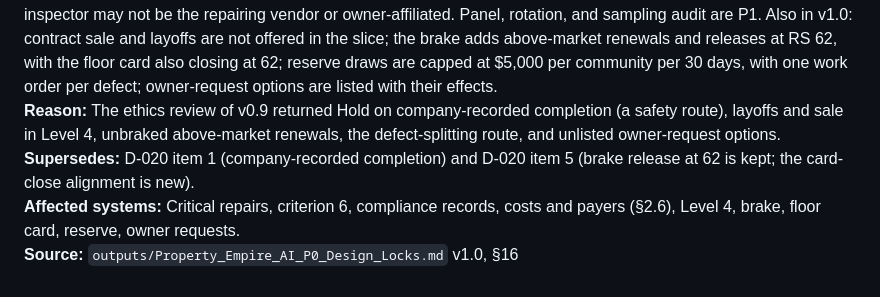
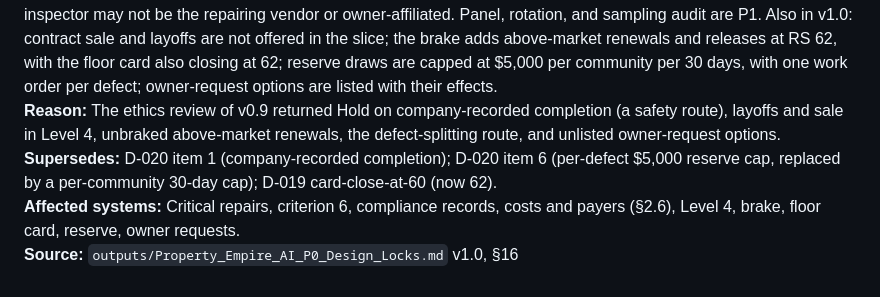
Before and after one commit to christopherebrownjr-cloud/property-empire-ai, a Markdown page: outputs/Property_Empire_AI_Decision_Log.md, the part around the change. GitHub-like rendering.

```diff
--- a/outputs/Property_Empire_AI_Decision_Log.md
+++ b/outputs/Property_Empire_AI_Decision_Log.md
@@ -226,6 +226,6 @@ Any future change to a locked decision must be recorded here with a new entry, t
 **Date:** 2026-10-10
 **Decision:** The owner chose to restore independent verification in the slice. This withdraws the known risk recorded in D-020 item 1. Each critical repair needs one third-party inspector's sign-off, engaged and paid by the company. The inspector may not be the repairing vendor or owner-affiliated. Panel, rotation, and sampling audit are P1. Also in v1.0: contract sale and layoffs are not offered in the slice; the brake adds above-market renewals and releases at RS 62, with the floor card also closing at 62; reserve draws are capped at $5,000 per community per 30 days, with one work order per defect; owner-request options are listed with their effects.
 **Reason:** The ethics review of v0.9 returned Hold on company-recorded completion (a safety route), layoffs and sale in Level 4, unbraked above-market renewals, the defect-splitting route, and unlisted owner-request options.
-**Supersedes:** D-020 item 1 (company-recorded completion) and D-020 item 5 (brake release at 62 is kept; the card-close alignment is new).
+**Supersedes:** D-020 item 1 (company-recorded completion); D-020 item 6 (per-defect $5,000 reserve cap, replaced by a per-community 30-day cap); D-019 card-close-at-60 (now 62).
 **Affected systems:** Critical repairs, criterion 6, compliance records, costs and payers (§2.6), Level 4, brake, floor card, reserve, owner requests.
 **Source:** `outputs/Property_Empire_AI_P0_Design_Locks.md` v1.0, §16
```
Also changed, not shown: outputs/Property_Empire_AI_P0_Design_Locks.md (+9 -9 lines).
